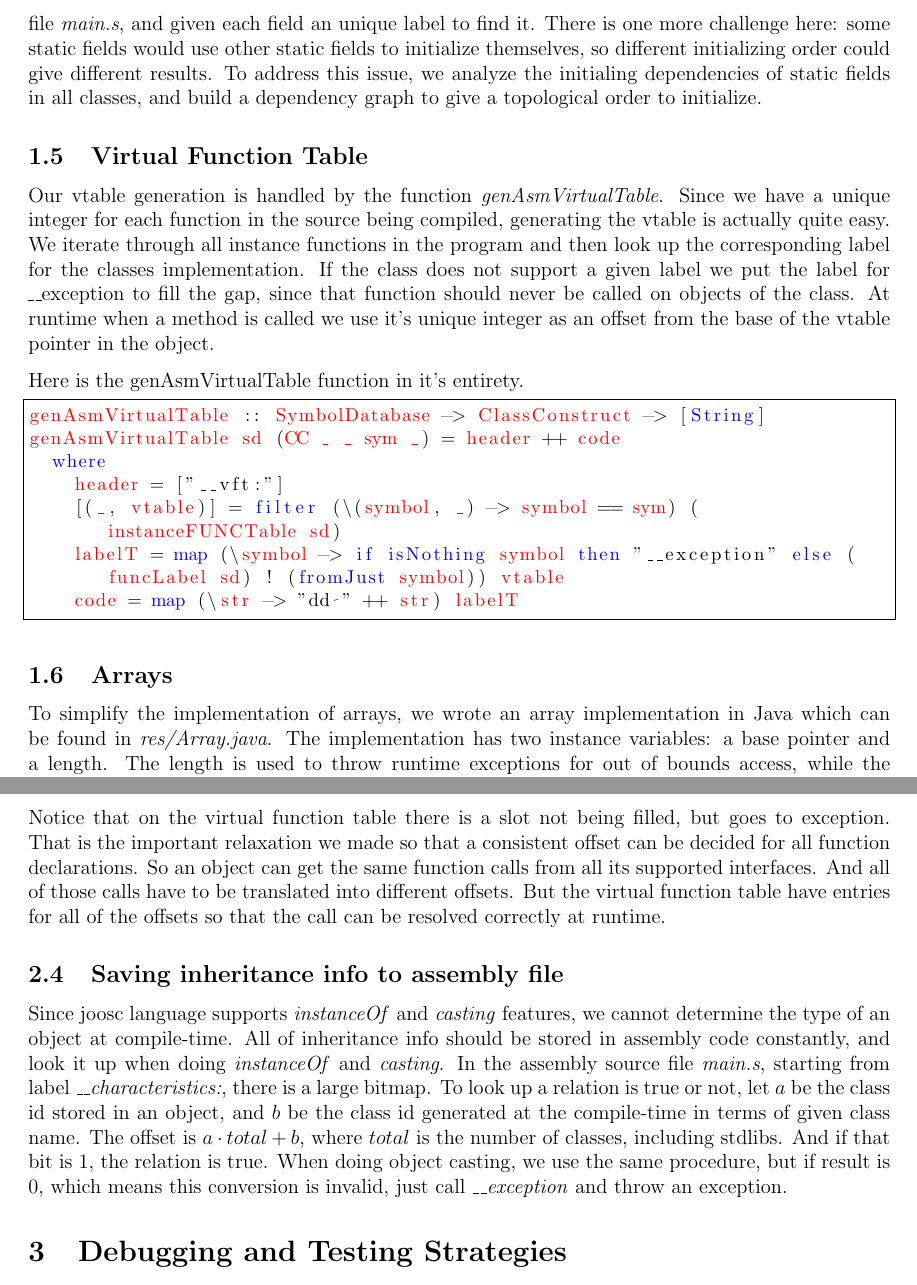
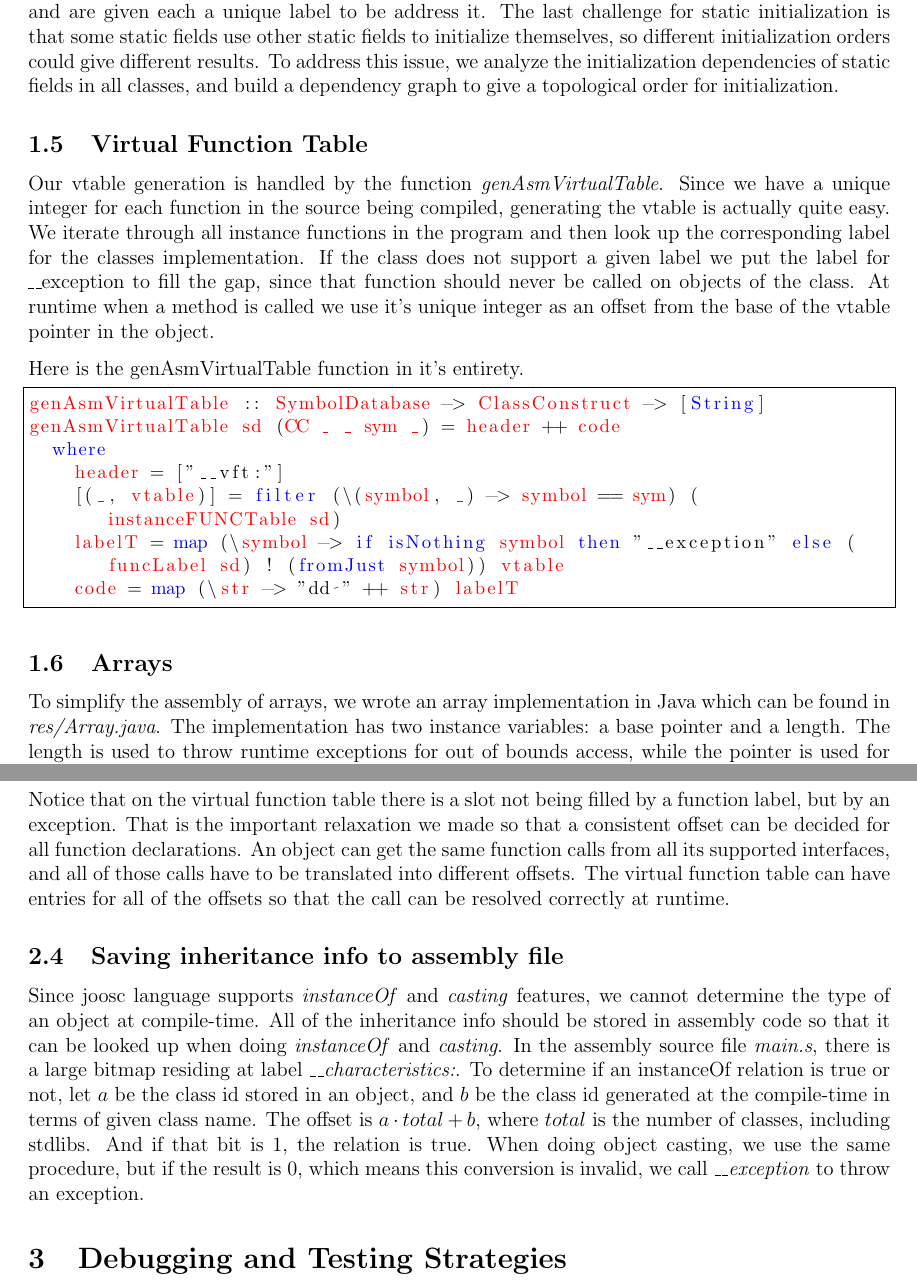
Before and after one commit to SiweiYang/CS644, a LaTeX document (doc/a5.tex): two parts of pages 4 and 6 of 6, joined at a grey line, cut at the place of the change. Compiled offline with pdfLaTeX.

Commit message:
proofreading a5 doc

```diff
--- a/doc/a5.tex
+++ b/doc/a5.tex
@@ -134,6 +136,7 @@ So we put these initializing code separately into each individual assembly outpu
-However, we allocate all space together using \emph{.data} section in file \emph{main.s}, and given each field an unique label to find it.
-There is one more challenge here: some static fields would use other static fields to initialize themselves, so different initializing order could give different results.
-To address this issue, we analyze the initialing dependencies of static fields in all classes, and build a dependency graph to give a topological order to initialize.
+The initialization code for static fields resides in each individual assembly output file, and the code is run from the entrance point in the output file \emph{main.s}.
+All of the static fields exist in the \emph{.data} segment of \emph{main.s}, and are given each a unique label to be address it.
+The last challenge for static initialization is that some static fields use other static fields to initialize themselves, so different initialization orders could give different results.
+To address this issue, we analyze the initialization dependencies of static fields in all classes, and build a dependency graph to give a topological order for initialization.
 
 \subsection{Virtual Function Table}
 Our vtable generation is handled by the function \emph{genAsmVirtualTable}.
@@ -154,7 +157,7 @@ genAsmVirtualTable sd (CC _ _ sym _) = header ++ code
 \end{lstlisting}
 
 \subsection{Arrays}
-To simplify the implementation of arrays, we wrote an array implementation in Java which can be found in \emph{res/Array.java}.
+To simplify the assembly of arrays, we wrote an array implementation in Java which can be found in \emph{res/Array.java}.
 The implementation has two instance variables: a base pointer and a length.
 The length is used to throw runtime exceptions for out of bounds access, while the pointer is used for accessing elements.
 Array creations are transformed into calls to either of the array constructors, and accesses are transformed into calls to the get instance method.
@@ -208,16 +214,19 @@ dd __exception
 dd function_String_instance_hashCode_41
 \end{lstlisting}
 
-Notice that on the virtual function table there is a slot not being filled, but goes to exception. That is the important relaxation we made so that a consistent offset can be decided for all function declarations. So an object can get the same function calls from all its supported interfaces. And all of those calls have to be translated into different offsets. But the virtual function table have entries for all of the offsets so that the call can be resolved correctly at runtime.
+Notice that on the virtual function table there is a slot not being filled by a function label, but by an exception.
+That is the important relaxation we made so that a consistent offset can be decided for all function declarations.
+An object can get the same function calls from all its supported interfaces, and all of those calls have to be translated into different offsets.
+The virtual function table can have entries for all of the offsets so that the call can be resolved correctly at runtime.
 
 \subsection{Saving inheritance info to assembly file}
 Since joosc language supports \emph{instanceOf} and \emph{casting} features, we cannot determine the type of an object at compile-time.
-All of inheritance info should be stored in assembly code constantly, and look it up when doing \emph{instanceOf} and \emph{casting}.
-In the assembly source file \emph{main.s}, starting from label \emph{\_\_characteristics:}, there is a large bitmap.
-To look up a relation is true or not, let $a$ be the class id stored in an object, and $b$ be the class id generated at the compile-time in terms of given class name.
+All of the inheritance info should be stored in assembly code so that it can be looked up when doing \emph{instanceOf} and \emph{casting}.
+In the assembly source file \emph{main.s}, there is a large bitmap residing at label \emph{\_\_characteristics:}.
+To determine if an instanceOf relation is true or not, let $a$ be the class id stored in an object, and $b$ be the class id generated at the compile-time in terms of given class name.
 The offset is $a \cdot total + b$, where $total$ is the number of classes, including stdlibs.
 And if that bit is 1, the relation is true.
-When doing object casting, we use the same procedure, but if result is 0, which means this conversion is invalid, just call \emph{\_\_exception} and throw an exception.
+When doing object casting, we use the same procedure, but if the result is 0, which means this conversion is invalid, we call \emph{\_\_exception} to throw an exception.
 
 \section{Debugging and Testing Strategies}
 For assignment 5 we wrote a test runner in bash.
```
Also changed, not shown: doc/a5.tex (45 more changed lines).
